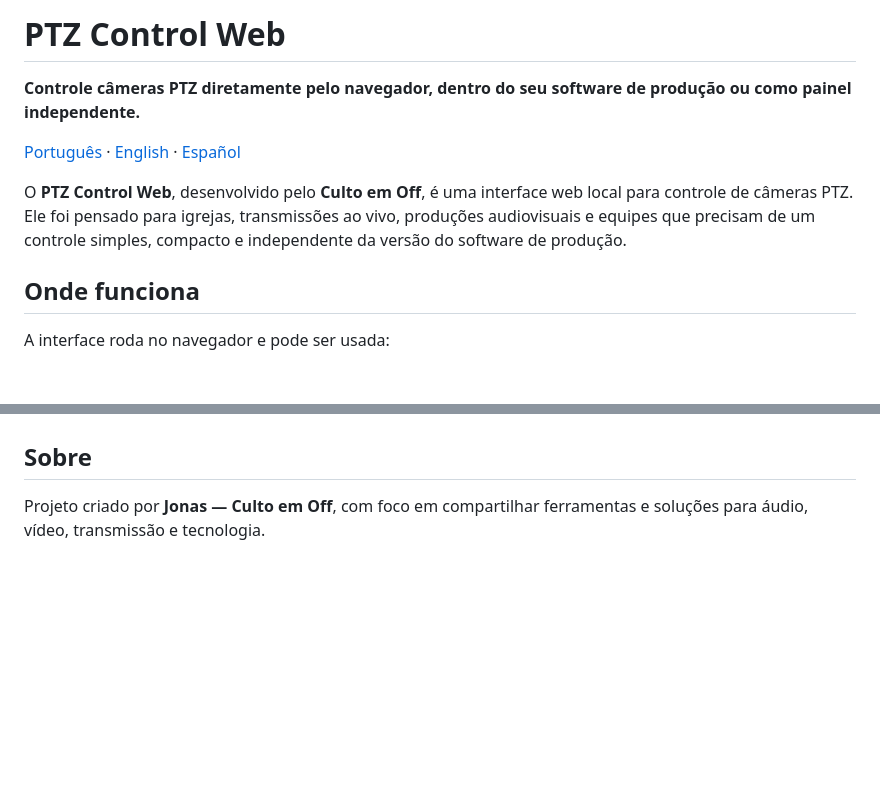
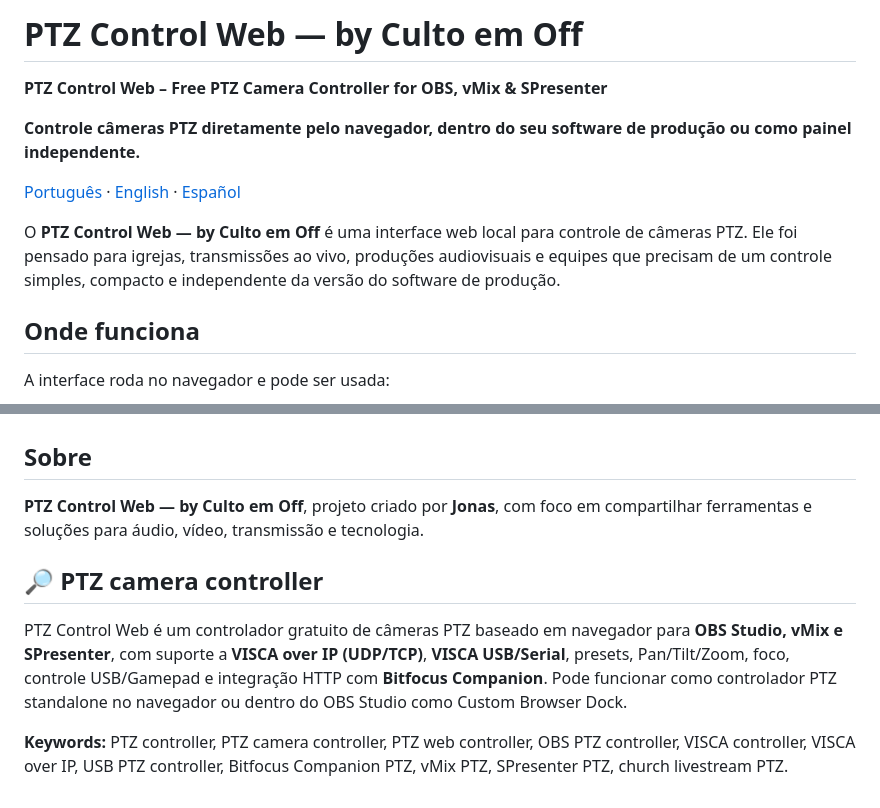
Before and after one commit to CultoemOff/PTZ-Control-Dock, a Markdown page: README.md, 2 parts joined by grey strips. GitHub-like rendering; blank space fills up the shorter version.

Commit message:
brand: use PTZ Control Web by Culto em Off and strengthen SEO

```diff
--- a/README.md
+++ b/README.md
@@ -1,10 +1,12 @@
-# PTZ Control Web
+# PTZ Control Web — by Culto em Off
+
+**PTZ Control Web – Free PTZ Camera Controller for OBS, vMix & SPresenter**
 
 **Controle câmeras PTZ diretamente pelo navegador, dentro do seu software de produção ou como painel independente.**
 
 [Português](README.md) · [English](README.en.md) · [Español](README.es.md)
 
-O **PTZ Control Web**, desenvolvido pelo **Culto em Off**, é uma interface web local para controle de câmeras PTZ. Ele foi pensado para igrejas, transmissões ao vivo, produções audiovisuais e equipes que precisam de um controle simples, compacto e independente da versão do software de produção.
+O **PTZ Control Web — by Culto em Off** é uma interface web local para controle de câmeras PTZ. Ele foi pensado para igrejas, transmissões ao vivo, produções audiovisuais e equipes que precisam de um controle simples, compacto e independente da versão do software de produção.
 
 ## Onde funciona
 
@@ -85,4 +87,11 @@ Por padrão, o servidor escuta somente em `127.0.0.1`, mantendo a interface e a
 
 ## Sobre
 
-Projeto criado por **Jonas — Culto em Off**, com foco em compartilhar ferramentas e soluções para áudio, vídeo, transmissão e tecnologia.
+**PTZ Control Web — by Culto em Off**, projeto criado por **Jonas**, com foco em compartilhar ferramentas e soluções para áudio, vídeo, transmissão e tecnologia.
+
+
+## 🔎 PTZ camera controller
+
+PTZ Control Web é um controlador gratuito de câmeras PTZ baseado em navegador para **OBS Studio, vMix e SPresenter**, com suporte a **VISCA over IP (UDP/TCP)**, **VISCA USB/Serial**, presets, Pan/Tilt/Zoom, foco, controle USB/Gamepad e integração HTTP com **Bitfocus Companion**. Pode funcionar como controlador PTZ standalone no navegador ou dentro do OBS Studio como Custom Browser Dock.
+
+**Keywords:** PTZ controller, PTZ camera controller, PTZ web controller, OBS PTZ controller, VISCA controller, VISCA over IP, USB PTZ controller, Bitfocus Companion PTZ, vMix PTZ, SPresenter PTZ, church livestream PTZ.
```
